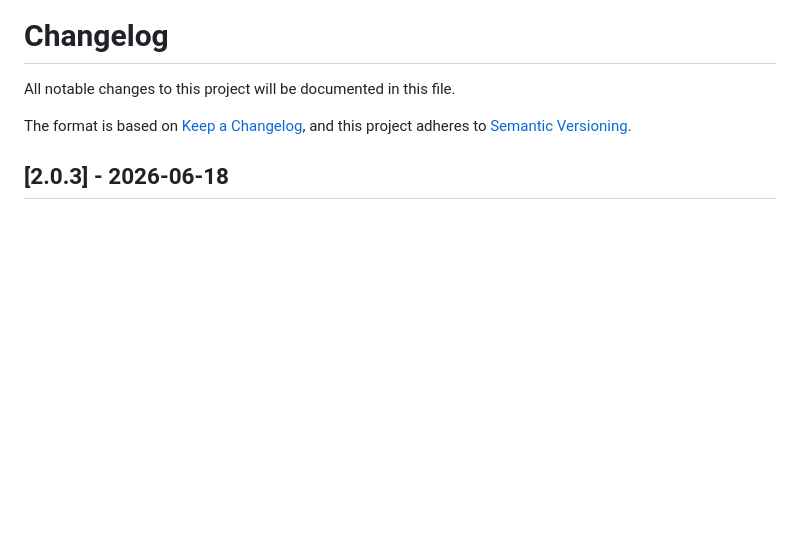
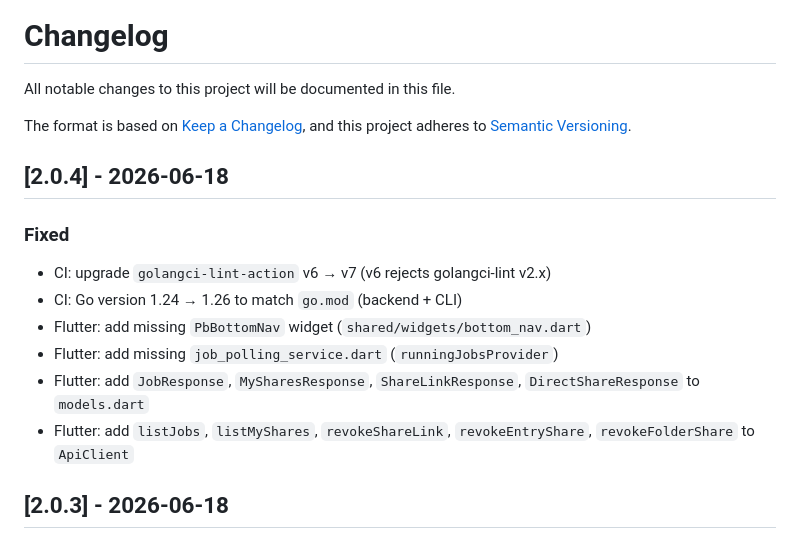
Before and after one commit to Gerry3010/passbubble, a Markdown page: CHANGELOG.md, the part around the change. Drawn GitHub-style; blank space fills up the shorter version.

Commit message:
chore: Bump to v2.0.4 — golangci-lint-action v7, Go 1.26, Flutter stubs
Co-Authored-By: Claude Sonnet 4.6 <noreply@anthropic.com>

```diff
--- a/CHANGELOG.md
+++ b/CHANGELOG.md
@@ -4,6 +4,16 @@ All notable changes to this project will be documented in this file.
 
 The format is based on [Keep a Changelog](https://keepachangelog.com/en/1.1.0/),
 and this project adheres to [Semantic Versioning](https://semver.org/spec/v2.0.0.html).
+
+## [2.0.4] - 2026-06-18
+
+### Fixed
+- CI: upgrade `golangci-lint-action` v6 → v7 (v6 rejects golangci-lint v2.x)
+- CI: Go version 1.24 → 1.26 to match `go.mod` (backend + CLI)
+- Flutter: add missing `PbBottomNav` widget (`shared/widgets/bottom_nav.dart`)
+- Flutter: add missing `job_polling_service.dart` (`runningJobsProvider`)
+- Flutter: add `JobResponse`, `MySharesResponse`, `ShareLinkResponse`, `DirectShareResponse` to `models.dart`
+- Flutter: add `listJobs`, `listMyShares`, `revokeShareLink`, `revokeEntryShare`, `revokeFolderShare` to `ApiClient`
 
 ## [2.0.3] - 2026-06-18
 
```
